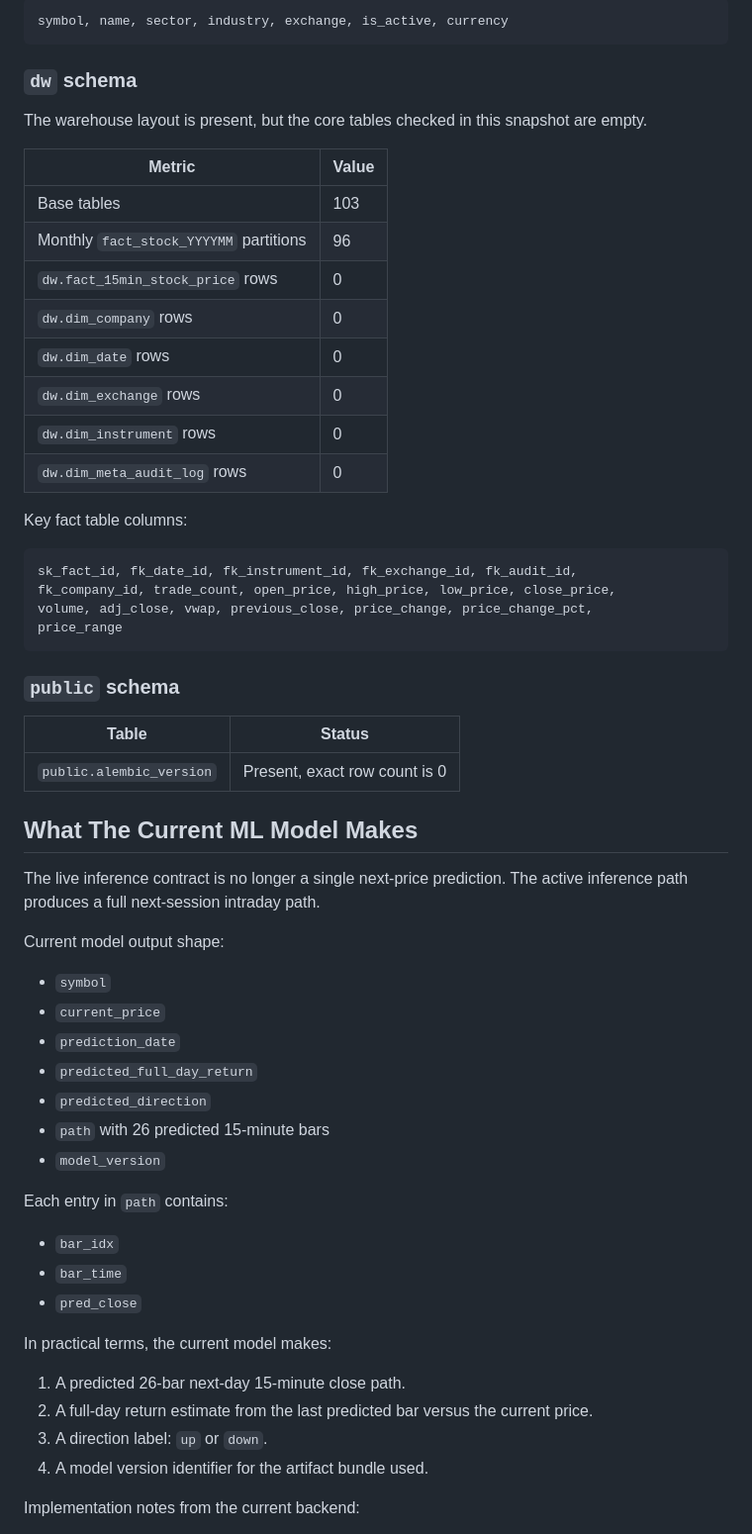
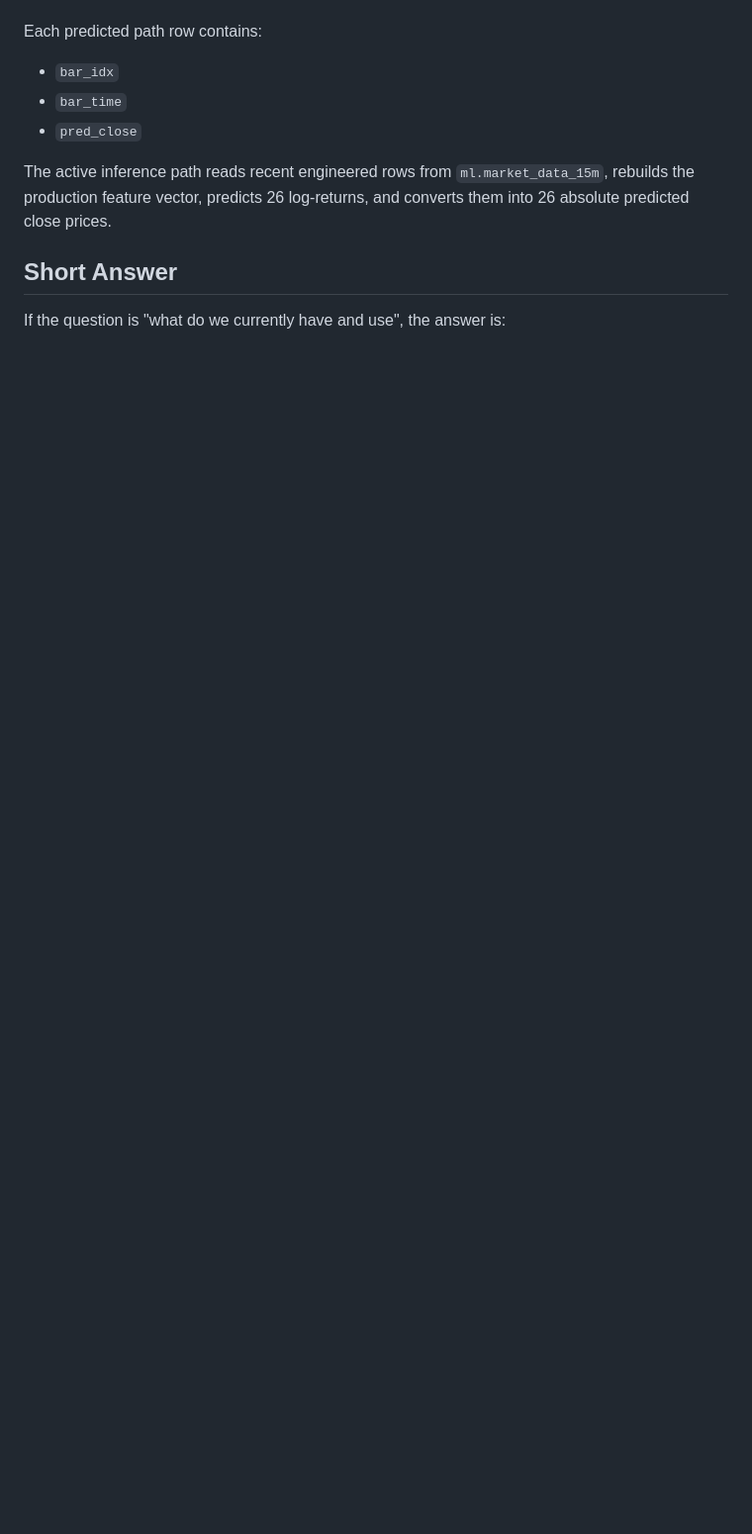
Before and after one commit to Okanagan-College-Cosc471-Winter-2026/the-project-maverick, a Markdown page: Documentation/Current_Database_Inventory.md, the part around one of its changes. Shown at 99% size. GitHub-like rendering; blank space fills up the shorter version.

````diff
--- a/Documentation/Current_Database_Inventory.md
+++ b/Documentation/Current_Database_Inventory.md
@@ -131,64 +133,13 @@ Observed status:
 
-```text
-symbol, name, sector, industry, exchange, is_active, currency
-```
-
-### `dw` schema
-
-The warehouse layout is present, but the core tables checked in this snapshot are empty.
-
-| Metric | Value |
-| --- | --- |
-| Base tables | 103 |
-| Monthly `fact_stock_YYYYMM` partitions | 96 |
-| `dw.fact_15min_stock_price` rows | 0 |
-| `dw.dim_company` rows | 0 |
-| `dw.dim_date` rows | 0 |
-| `dw.dim_exchange` rows | 0 |
-| `dw.dim_instrument` rows | 0 |
-| `dw.dim_meta_audit_log` rows | 0 |
-
-Key fact table columns:
-
-```text
-sk_fact_id, fk_date_id, fk_instrument_id, fk_exchange_id, fk_audit_id,
-fk_company_id, trade_count, open_price, high_price, low_price, close_price,
-volume, adj_close, vwap, previous_close, price_change, price_change_pct,
-price_range
-```
-
-### `public` schema
-
-| Table | Status |
-| --- | --- |
-| `public.alembic_version` | Present, exact row count is 0 |
-
-## What The Current ML Model Makes
-
-The live inference contract is no longer a single next-price prediction. The active inference path produces a full next-session intraday path.
-
-Current model output shape:
-
-- `symbol`
-- `current_price`
-- `prediction_date`
-- `predicted_full_day_return`
-- `predicted_direction`
-- `path` with 26 predicted 15-minute bars
-- `model_version`
-
-Each entry in `path` contains:
+Each predicted path row contains:
 
 - `bar_idx`
 - `bar_time`
 - `pred_close`
 
-In practical terms, the current model makes:
+The active inference path reads recent engineered rows from `ml.market_data_15m`, rebuilds the production feature vector, predicts 26 log-returns, and converts them into 26 absolute predicted close prices.
 
-1. A predicted 26-bar next-day 15-minute close path.
-2. A full-day return estimate from the last predicted bar versus the current price.
-3. A direction label: `up` or `down`.
-4. A model version identifier for the artifact bundle used.
+## Short Answer
 
-Implementation notes from the current backend:
+If the question is "what do we currently have and use", the answer is:
 
````
Also changed, not shown: other parts of Documentation/Current_Database_Inventory.md (+65 -74 lines).
